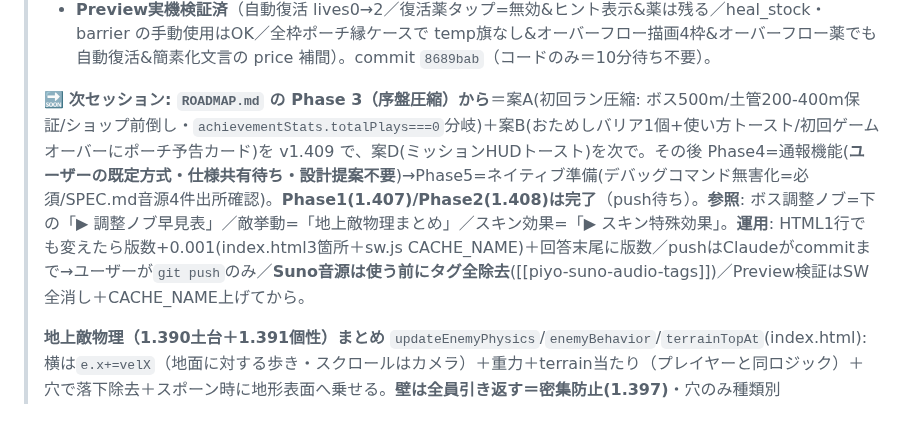
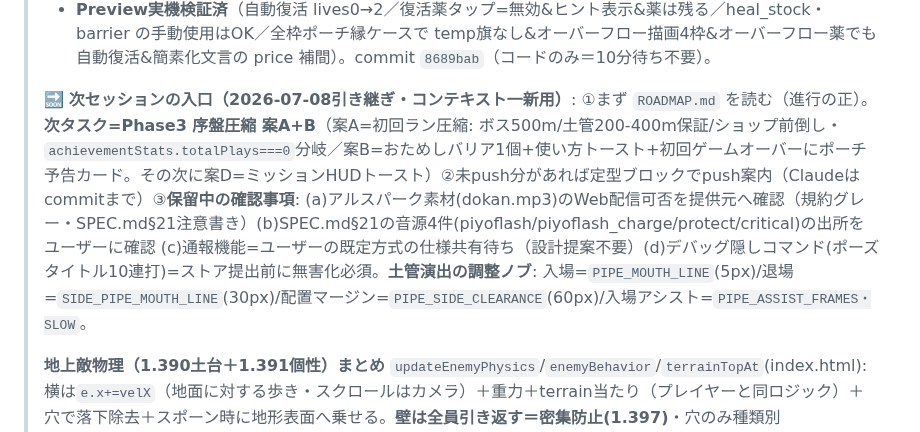
Before and after one commit to shinomiyapiyo/piyos-adventure, a Markdown page: HANDOFF.md, the part around one of its changes. Rendered like a GitHub page.

Commit message:
docs(HANDOFF/ROADMAP): 1.412を反映・次セッション向けに🔜を「入口」として再構成（次=Phase3序盤圧縮A+B・保留4件・土管調整ノブ一覧）
Co-Authored-By: Claude Opus 4.8 <noreply@anthropic.com>

```diff
--- a/HANDOFF.md
+++ b/HANDOFF.md
@@ -15,7 +15,7 @@
 > - **(3) 一時枠機構を簡素化**＝1.394の `temp:true` 旗は**どこからも参照されない死にコード**だったので削除（`push({id})` のみ）。`isTempReviveCase` と updateStockUI のオーバーフロー描画は**全枠ポーチ(通常枠0)時に購入を許可＆画面表示するため維持**。確認文言 `shop_keeper_revive_nosave_confirm` は「保存できない」の誤解表現を簡素化(ja/en)。未使用化した `PU_DURATION.reviveShield` も除去。
 > - **Preview実機検証済**（自動復活 lives0→2／復活薬タップ=無効&ヒント表示&薬は残る／heal_stock・barrier の手動使用はOK／全枠ポーチ縁ケースで temp旗なし&オーバーフロー描画4枠&オーバーフロー薬でも自動復活&簡素化文言の price 補間）。commit `8689bab`（コードのみ＝10分待ち不要）。
 >
-> 🔜 **次セッション: `ROADMAP.md` の Phase 3（序盤圧縮）から**＝案A(初回ラン圧縮: ボス500m/土管200-400m保証/ショップ前倒し・`achievementStats.totalPlays===0`分岐)＋案B(おためしバリア1個+使い方トースト/初回ゲームオーバーにポーチ予告カード)を v1.409 で、案D(ミッションHUDトースト)を次で。その後 Phase4=通報機能(**ユーザーの既定方式・仕様共有待ち・設計提案不要**)→Phase5=ネイティブ準備(デバッグコマンド無害化=必須/SPEC.md音源4件出所確認)。**Phase1(1.407)/Phase2(1.408)は完了**（push待ち）。**参照**: ボス調整ノブ=下の「▶ 調整ノブ早見表」／敵挙動=「地上敵物理まとめ」／スキン効果=「▶ スキン特殊効果」。**運用**: HTML1行でも変えたら版数+0.001(index.html3箇所＋sw.js CACHE_NAME)＋回答末尾に版数／pushはClaudeがcommitまで→ユーザーが`git push`のみ／**Suno音源は使う前にタグ全除去**([[piyo-suno-audio-tags]])／Preview検証はSW全消し＋CACHE_NAME上げてから。
+> 🔜 **次セッションの入口（2026-07-08引き継ぎ・コンテキスト一新用）**: ①まず `ROADMAP.md` を読む（進行の正）。**次タスク=Phase3 序盤圧縮 案A+B**（案A=初回ラン圧縮: ボス500m/土管200-400m保証/ショップ前倒し・`achievementStats.totalPlays===0`分岐／案B=おためしバリア1個+使い方トースト+初回ゲームオーバーにポーチ予告カード。その次に案D=ミッションHUDトースト）②未push分があれば定型ブロックでpush案内（Claudeはcommitまで）③**保留中の確認事項**: (a)アルスパーク素材(dokan.mp3)のWeb配信可否を提供元へ確認（規約グレー・SPEC.md§21注意書き）(b)SPEC.md§21の音源4件(piyoflash/piyoflash_charge/protect/critical)の出所をユーザーに確認 (c)通報機能=ユーザーの既定方式の仕様共有待ち（設計提案不要）(d)デバッグ隠しコマンド(ポーズタイトル10連打)=ストア提出前に無害化必須。**土管演出の調整ノブ**: 入場=`PIPE_MOUTH_LINE`(5px)/退場=`SIDE_PIPE_MOUTH_LINE`(30px)/配置マージン=`PIPE_SIDE_CLEARANCE`(60px)/入場アシスト=`PIPE_ASSIST_FRAMES・SLOW`。
 >
 > **地上敵物理（1.390土台＋1.391個性）まとめ** `updateEnemyPhysics`/`enemyBehavior`/`terrainTopAt`(index.html): 横は`e.x+=velX`（地面に対する歩き・スクロールはカメラ）＋重力＋terrain当たり（プレイヤーと同ロジック）＋穴で落下除去＋スポーン時に地形表面へ乗せる。**壁は全員引き返す＝密集防止(1.397)**・穴のみ種類別=`mama_chick`turnHole(穴のギリギリで反転=落ちない・1.402で先読み10pxに短縮)/`enaga_walk`jumpClear(穴＋高さ≤`ENEMY_JUMP_CLEAR(72)`の低い壁を飛越／高い壁は跳ばず反転・1.399)/`golden_chick`jumpWall(高台を飛越・穴には落ちる・**1.400で復活**)/他fallHole(落下)。穴/壁の先読み(enaga/golden=`ENEMY_LOOKAHEAD=60`／mama=`MAMA_HOLE_LOOKAHEAD=10`でギリギリ反転)→enaga跳躍`ENEMY_JUMP_V=-6.2`(1.399で高さ6割・apex≈77px)＋低重力`ENEMY_JUMP_GRAVITY=0.24`＋前方リープ`ENEMY_LEAP_VX=4.5`(着地で歩き復帰)。**壁の扱い: シマエナガ=越せる壁のみ飛越／ゴールデン=高台飛越(`ENEMY_JUMP_V_GOLDEN=-7.5`)／それ以外は反転**。**ボスアリーナ(平地)の敵は従来挙動維持**(`bossState.active`分岐)。**飛行敵は物理なし=現状維持**。⚠バイオーム雑魚の行動個性化に方針転換（enagaだけ挙動も変えた）。調整ノブ=ENEMY_JUMP_V/LEAP_VX/LOOKAHEAD＋spawnEnemyのvelX。
 >
```
Also changed, not shown: other parts of HANDOFF.md (+1 -1 lines), ROADMAP.md (+1 -1 lines).
